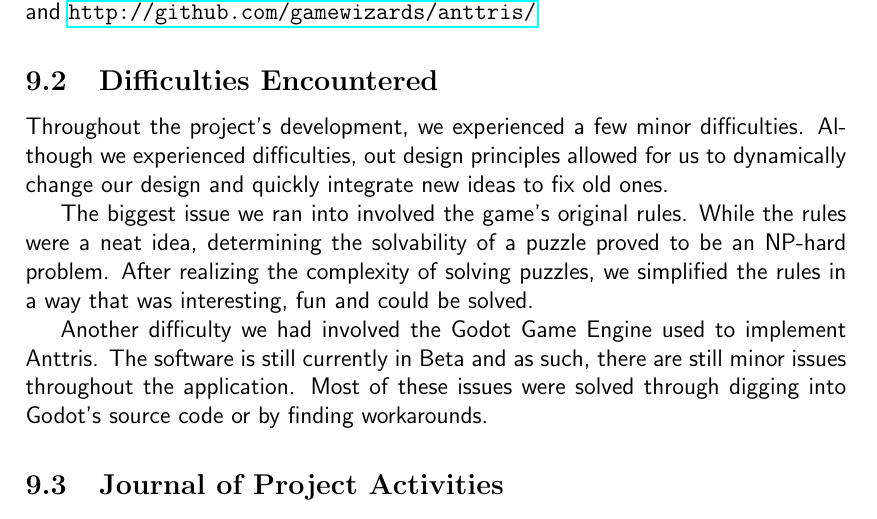
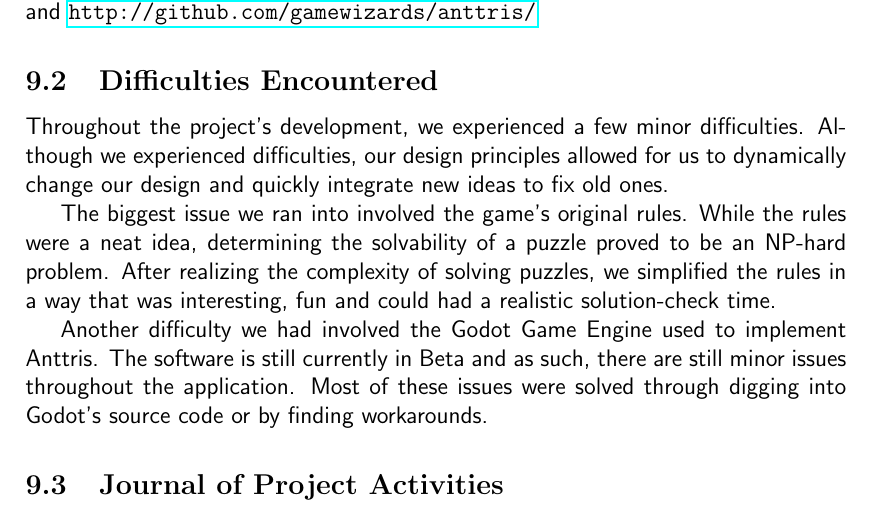
Before and after one commit to GameWizards/final-report, a LaTeX document (team5-final-report.tex): part of page 31 of 36, cut so that both start at the same text. Compiled offline with pdfLaTeX.

Commit message:
Updates.
Mhm!

```diff
--- a/team5-final-report.tex
+++ b/team5-final-report.tex
@@ -540,9 +540,9 @@ In case they are not, here are the raw URLs: \url{http://gamewizards.github.io}
 
 \subsection{Difficulties Encountered} % CHRIS
 %(Include how they were managed or mitigated)
-Throughout the project's development, we experienced a few minor difficulties. Although we experienced difficulties, out design principles allowed for us to dynamically change our design and quickly integrate new ideas to fix old ones.
+Throughout the project's development, we experienced a few minor difficulties. Although we experienced difficulties, our design principles allowed for us to dynamically change our design and quickly integrate new ideas to fix old ones.
 
-The biggest issue we ran into involved the game's original rules. While the rules were a neat idea, determining the solvability of a puzzle proved to be an NP-hard problem. After realizing the complexity of solving puzzles, we simplified the rules in a way that was interesting, fun and could be solved.
+The biggest issue we ran into involved the game's original rules. While the rules were a neat idea, determining the solvability of a puzzle proved to be an NP-hard problem. After realizing the complexity of solving puzzles, we simplified the rules in a way that was interesting, fun and could had a realistic solution-check time.
 
 Another difficulty we had involved the Godot Game Engine used to implement Anttris. The software is still currently in Beta and as such, there are still minor issues throughout the application. Most of these issues were solved through digging into Godot's source code or by finding workarounds.
 \subsection{Journal of Project Activities} % SEAN
```
